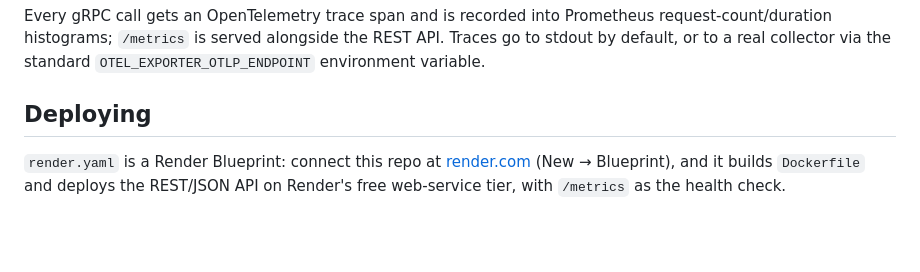
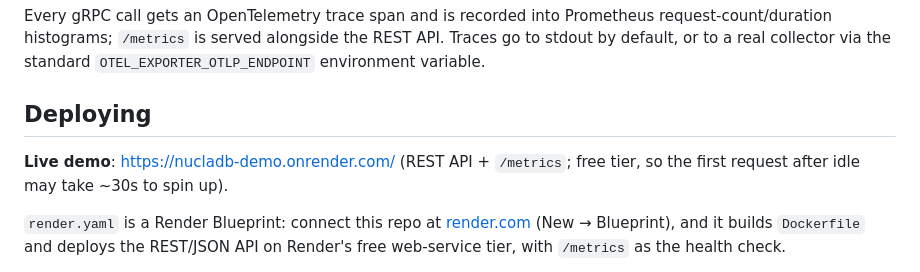
Before and after one commit to Rakshit-gen/NuclaDB, a Markdown page: README.md, the part around the change. GitHub-like rendering; blank space fills up the shorter version.

Commit message:
docs: link live Render demo URL in README

```diff
--- a/README.md
+++ b/README.md
@@ -124,6 +124,9 @@ variable.
 
 ## Deploying
 
+**Live demo**: https://nucladb-demo.onrender.com/ (REST API + `/metrics`;
+free tier, so the first request after idle may take ~30s to spin up).
+
 `render.yaml` is a Render Blueprint: connect this repo at
 [render.com](https://render.com) (New → Blueprint), and it builds
 `Dockerfile` and deploys the REST/JSON API on Render's free web-service
```
